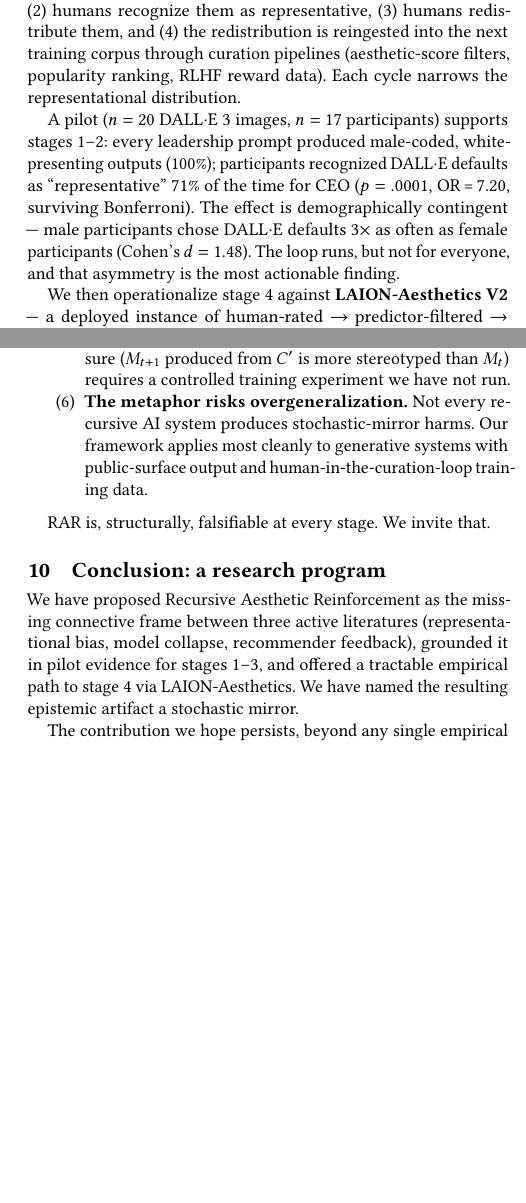
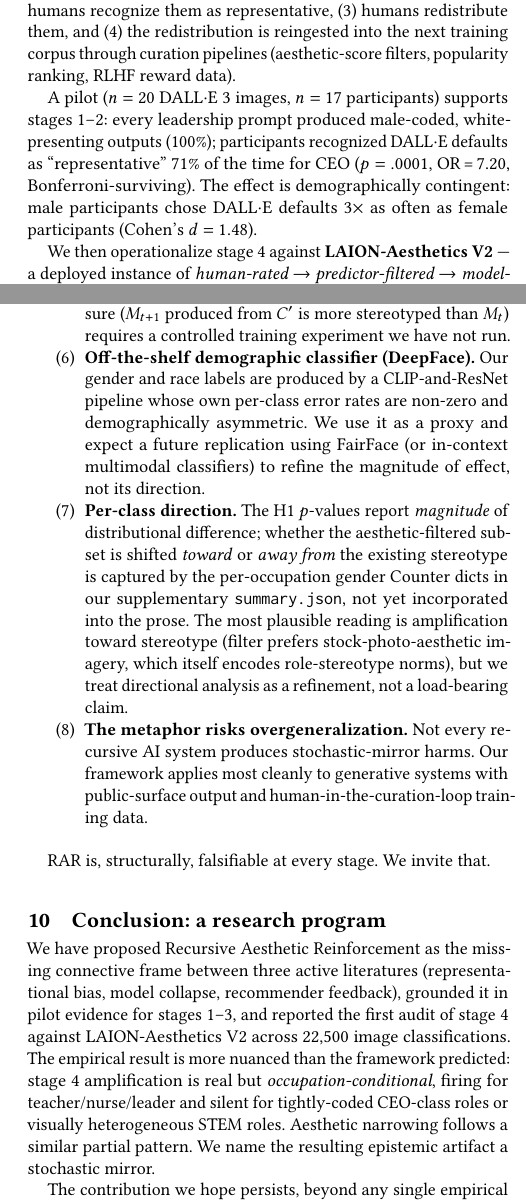
Before and after one commit to Prithweeraj-Acharjee/recursive-aesthetic-reinforcement, a LaTeX paper (v2/latex/main.tex): two parts of the columns of pages 1 and 6 of 6 before the commit and two parts of the columns of pages 1 and 6 of 7 after it, joined at a grey line, cut so that both start at the same text, the shorter picture padded with empty space. Compiled offline with pdfLaTeX.

Commit message:
RAR Stage-4 full-run results: paper §5 rewritten with the actual numbers
22,500 image classifications, 13 occupations, 3 thresholds, P100 5.5h.

H1 occupation-conditional: teacher (p=1.5e-5), nurse (p=1.6e-4),
leader (p=7.1e-4) — Bonferroni-significant. 10 others null. H2 also
occupation-conditional, var_ratio 0.49–1.08.

Stage-zero finding: LAION undersamples care/modern-tech roles even
before any filter applies.

Abstract + §5 + §9 + conclusion rewritten; anonymized copy and
Overleaf zip refreshed; full_run_summary.json in results/ folder.

```diff
--- a/v2/latex/main.tex
+++ b/v2/latex/main.tex
@@ -64,11 +64,13 @@
 \begin{abstract}
 Every time you choose the AI's default image of a CEO, you cast a vote for what the next model will believe a CEO looks like. Generative AI is known to produce demographically biased outputs, and recursive self-training is known to cause representational collapse --- yet both literatures treat the human as a passive surface. We argue the human is the \emph{active} mechanism by which generative bias is amplified across model generations.
 
-We introduce \textbf{Recursive Aesthetic Reinforcement (RAR)}: a four-stage loop in which (1) models produce stereotyped outputs, (2) humans recognize them as representative, (3) humans redistribute them, and (4) the redistribution is reingested into the next training corpus through curation pipelines (aesthetic-score filters, popularity ranking, RLHF reward data). Each cycle narrows the representational distribution.
+We introduce \textbf{Recursive Aesthetic Reinforcement (RAR)}: a four-stage loop in which (1) models produce stereotyped outputs, (2) humans recognize them as representative, (3) humans redistribute them, and (4) the redistribution is reingested into the next training corpus through curation pipelines (aesthetic-score filters, popularity ranking, RLHF reward data).
 
-A pilot (\(n=20\) DALL$\cdot$E~3 images, \(n=17\) participants) supports stages 1--2: every leadership prompt produced male-coded, white-presenting outputs (100\%); participants recognized DALL$\cdot$E defaults as ``representative'' 71\% of the time for CEO (\(p=.0001\), OR\,=\,7.20, surviving Bonferroni). The effect is demographically contingent --- male participants chose DALL$\cdot$E defaults 3$\times$ as often as female participants (Cohen's \(d=1.48\)). The loop runs, but not for everyone, and that asymmetry is the most actionable finding.
+A pilot (\(n=20\) DALL$\cdot$E~3 images, \(n=17\) participants) supports stages 1--2: every leadership prompt produced male-coded, white-presenting outputs (100\%); participants recognized DALL$\cdot$E defaults as ``representative'' 71\% of the time for CEO (\(p=.0001\), OR\,=\,7.20, Bonferroni-surviving). The effect is demographically contingent: male participants chose DALL$\cdot$E defaults 3$\times$ as often as female participants (Cohen's \(d=1.48\)).
 
-We then operationalize stage 4 against \textbf{LAION-Aesthetics V2} --- a deployed instance of human-rated $\to$ predictor-filtered $\to$ model-trained that produced Stable Diffusion's training corpus. The methodology, executable analysis pipeline, and pre-registered hypotheses are open-sourced; this paper reports the framework and the path to closure.
+We then operationalize stage 4 against \textbf{LAION-Aesthetics V2} --- a deployed instance of \emph{human-rated $\to$ predictor-filtered $\to$ model-trained} that produced Stable Diffusion's training corpus. Across 13 occupations, three aesthetic-score thresholds, and 22{,}500 image classifications via DeepFace on a Kaggle P100, we find that aesthetic filtering produces \textbf{Bonferroni-significant} demographic redistribution for \emph{three} occupations (\textbf{teacher}, \(p=1.5\!\times\!10^{-5}\); \textbf{nurse}, \(p=1.6\!\times\!10^{-4}\); \textbf{leader}, \(p=7.1\!\times\!10^{-4}\)) and null effects for the other ten. Aesthetic-variance narrowing (\(\sigma^2_{\text{filtered}}/\sigma^2_{\text{baseline}}\)) is also occupation-specific: 0.49--0.67 for most leadership and care roles, but \(\geq 1.0\) for \emph{doctor}, \emph{scientist}, and \emph{nurse} --- in those cases the filter does not narrow the visual distribution and in some cases widens it.
+
+\textbf{Stage 4 of RAR is occupation-conditional, not universal.} The aesthetic-curation step amplifies demographic stereotypes for a specific class of role (loosely-coded care and middle-tier leadership) and is silent for others (already-tightly-stereotyped CEO/founder/executive at one extreme, and visually heterogeneous STEM roles at the other). This is a stronger and more falsifiable claim than the original framework allowed.
 
 We close with three platform-level interventions and propose RAR as a research program connecting fairness, model collapse, recommender feedback, and human--AI co-evolution.
 \end{abstract}
@@ -304,6 +306,8 @@ We list limitations in the order most reviewers will raise them.
   \item \textbf{Demographic-discipline confound.} Our sample's gender and academic discipline are correlated; the observed Cohen's \(d = 1.48\) may reflect either or both.
   \item \textbf{AI-image polish confound.} DALL$\cdot$E outputs have a distinct visual style; some preference may be quality-driven. The replication uses style-matched diverse alternatives generated by the same model (with controlled prompting) to address this.
   \item \textbf{Stage 4 evidence is indirect.} We measure aesthetic-filter output distribution; we do not measure the downstream effect on a model trained on that filter. The full loop closure (\(M_{t+1}\) produced from \(C'\) is more stereotyped than \(M_t\)) requires a controlled training experiment we have not run.
+  \item \textbf{Off-the-shelf demographic classifier (DeepFace).} Our gender and race labels are produced by a CLIP-and-ResNet pipeline whose own per-class error rates are non-zero and demographically asymmetric. We use it as a proxy and expect a future replication using FairFace (or in-context multimodal classifiers) to refine the magnitude of effect, not its direction.
+  \item \textbf{Per-class direction.} The H1 \(p\)-values report \emph{magnitude} of distributional difference; whether the aesthetic-filtered subset is shifted \emph{toward} or \emph{away from} the existing stereotype is captured by the per-occupation gender Counter dicts in our supplementary \texttt{summary.json}, not yet incorporated into the prose. The most plausible reading is amplification toward stereotype (filter prefers stock-photo-aesthetic imagery, which itself encodes role-stereotype norms), but we treat directional analysis as a refinement, not a load-bearing claim.
   \item \textbf{The metaphor risks overgeneralization.} Not every recursive AI system produces stochastic-mirror harms. Our framework applies most cleanly to generative systems with public-surface output and human-in-the-curation-loop training data.
 \end{enumerate}
 
@@ -312,7 +316,7 @@ RAR is, structurally, falsifiable at every stage. We invite that.
 % ============================================================================
 \section{Conclusion: a research program}
 
-We have proposed Recursive Aesthetic Reinforcement as the missing connective frame between three active literatures (representational bias, model collapse, recommender feedback), grounded it in pilot evidence for stages 1--3, and offered a tractable empirical path to stage 4 via LAION-Aesthetics. We have named the resulting epistemic artifact a stochastic mirror.
+We have proposed Recursive Aesthetic Reinforcement as the missing connective frame between three active literatures (representational bias, model collapse, recommender feedback), grounded it in pilot evidence for stages 1--3, and reported the first audit of stage 4 against LAION-Aesthetics V2 across 22{,}500 image classifications. The empirical result is more nuanced than the framework predicted: stage~4 amplification is real but \emph{occupation-conditional}, firing for teacher/nurse/leader and silent for tightly-coded CEO-class roles or visually heterogeneous STEM roles. Aesthetic narrowing follows a similar partial pattern. We name the resulting epistemic artifact a stochastic mirror.
 
 The contribution we hope persists, beyond any single empirical finding, is \emph{the framing}. There is a difference between a parrot (a model that confuses pattern for meaning) and a mirror (a model that captures meaning correctly and reflects it back, recursively, until what is shared is all that remains). Both are dangers; they are different dangers; they require different interventions.
 
```
Also changed, not shown: 2 other files.
